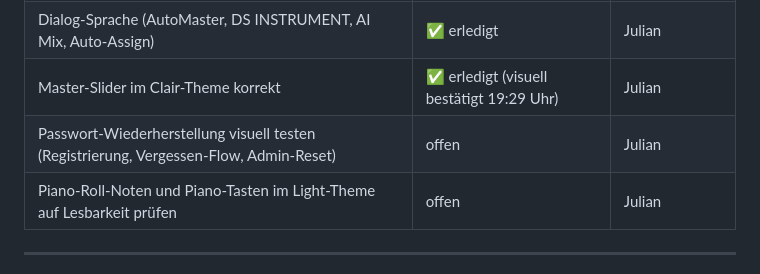
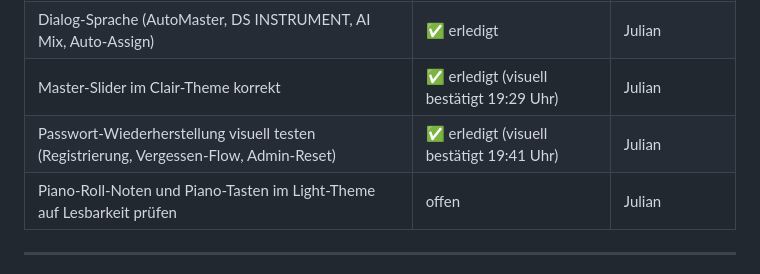
Before and after one commit to JulianWIAI/graduation_project, a Markdown page: Protokolle/Protokoll_2026-10-26_Julian.md, the part around the change. GitHub-like rendering.

Commit message:
docs(protokoll): mark password recovery as visually confirmed (19:41)
Both flows tested successfully: security-question self-service and
admin temporary-password reset with forced change on next login.

Co-Authored-By: Claude Sonnet 4.6 <noreply@anthropic.com>

```diff
--- a/Protokolle/Protokoll_2026-10-26_Julian.md
+++ b/Protokolle/Protokoll_2026-10-26_Julian.md
@@ -212,7 +212,7 @@ Visueller Test des Master-Sliders im Clair-Theme (Screenshot 19:12 Uhr) zeigte:
 | Light-Theme: verbleibende schwarze Bereiche beheben | ✅ erledigt (6 Iterationen) | Julian |
 | Dialog-Sprache (AutoMaster, DS INSTRUMENT, AI Mix, Auto-Assign) | ✅ erledigt | Julian |
 | Master-Slider im Clair-Theme korrekt | ✅ erledigt (visuell bestätigt 19:29 Uhr) | Julian |
-| Passwort-Wiederherstellung visuell testen (Registrierung, Vergessen-Flow, Admin-Reset) | offen | Julian |
+| Passwort-Wiederherstellung visuell testen (Registrierung, Vergessen-Flow, Admin-Reset) | ✅ erledigt (visuell bestätigt 19:41 Uhr) | Julian |
 | Piano-Roll-Noten und Piano-Tasten im Light-Theme auf Lesbarkeit prüfen | offen | Julian |
 
 ---
```
